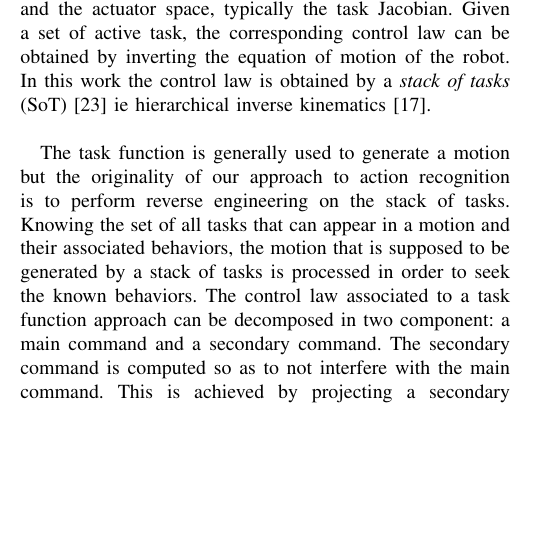
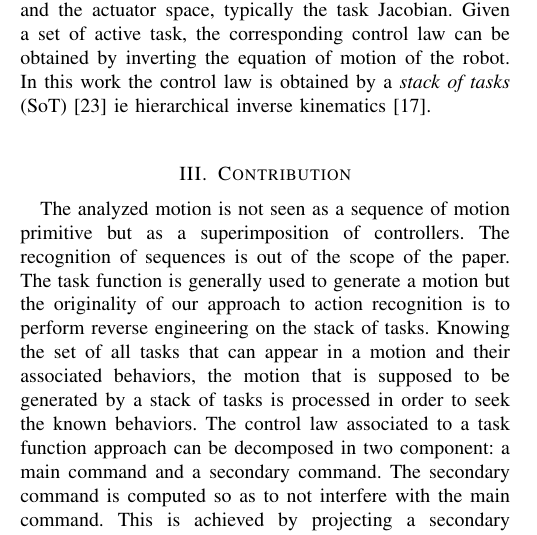
Before and after one commit to sovannara-hak/11tsmc-hak, a LaTeX paper (main.tex): part of one column of page 2 of 12, cut so that both start at the same text, the shorter picture padded with empty space. Compiled offline with pdfLaTeX.

Commit message:
Rectify contribution
Task sequence vs sot

```diff
--- a/main.tex
+++ b/main.tex
@@ -283,6 +281,11 @@ the control law is obtained by a \emph{stack of tasks}
 (SoT)~\cite{mansard07} ie hierarchical inverse kinematics
 \cite{siciliano91}.\\
 
+\section{Contribution}
+
+The analyzed motion is not seen as a sequence of motion primitive but as a
+superimposition of controllers. The recognition of sequences
+is out of the scope of the paper.
 The task function is generally used to generate a motion but
 the originality of our approach to action recognition is to perform
 reverse engineering on the stack of tasks.
```
Also changed, not shown: main.tex (2 more changed lines).
